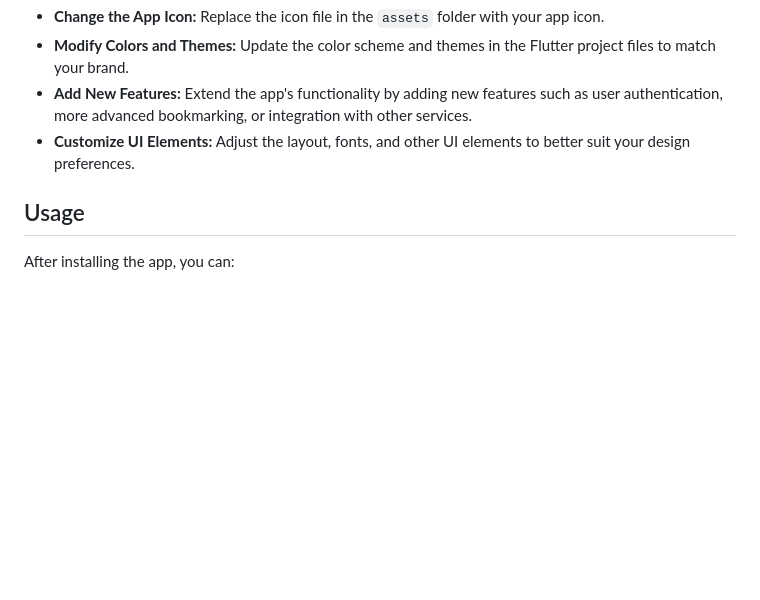
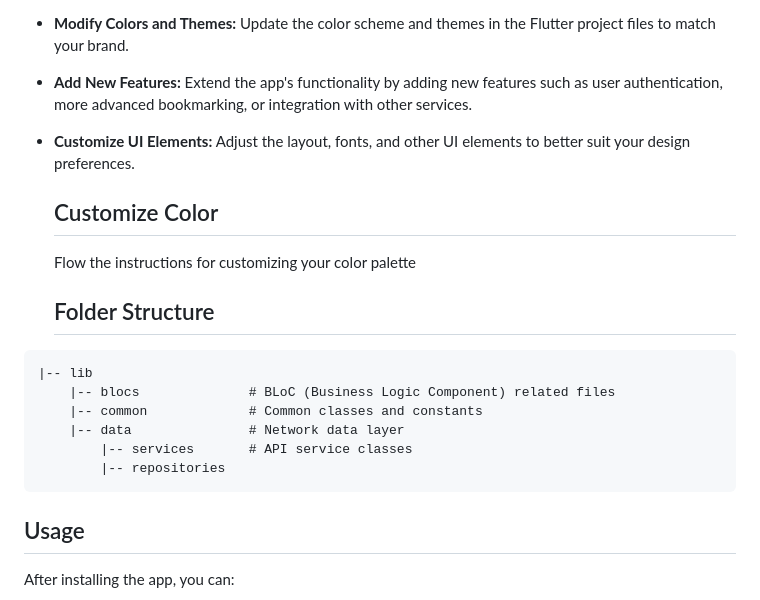
Before and after one commit to Tanvirul-swe/echoke_web_view, a Markdown page: README.md, the part around the change. Rendered like a GitHub page; blank space fills up the shorter version.

````diff
--- a/README.md
+++ b/README.md
@@ -52,6 +52,19 @@ Easy Webview is designed to be easily customizable. Here are some ways you can m
 - **Add New Features:** Extend the app's functionality by adding new features such as user authentication, more advanced bookmarking, or integration with other services.
 - **Customize UI Elements:** Adjust the layout, fonts, and other UI elements to better suit your design preferences.
 
+  ## Customize Color
+  Flow the instructions for customizing your color palette
+
+  ## Folder Structure
+
+```plaintext
+|-- lib
+    |-- blocs              # BLoC (Business Logic Component) related files
+    |-- common             # Common classes and constants
+    |-- data               # Network data layer
+        |-- services       # API service classes
+        |-- repositories
+```
 
 ## Usage
 
````
